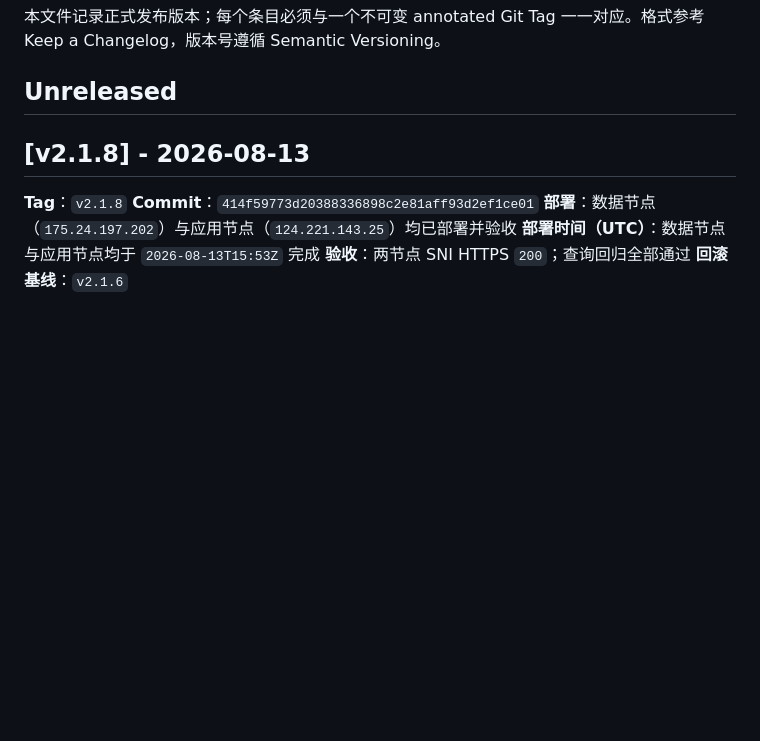
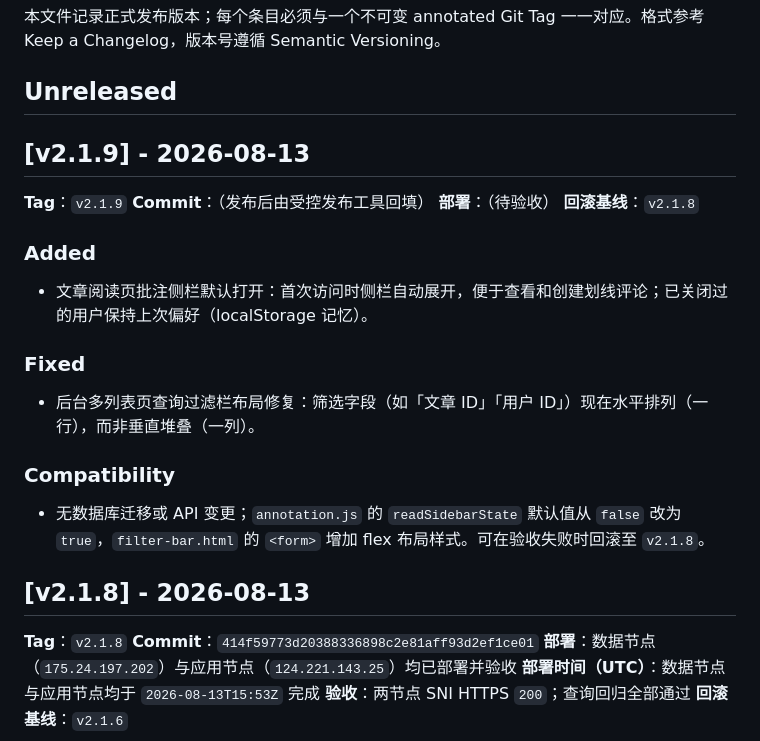
Before and after one commit to manfredma/bytedepth, a Markdown page: docs/releases/CHANGELOG.md, the part around the change. Rendered like a GitHub page; blank space fills up the shorter version.

Commit message:
chore: update CHANGELOG for v2.1.9

```diff
--- a/docs/releases/CHANGELOG.md
+++ b/docs/releases/CHANGELOG.md
@@ -3,6 +3,25 @@
 本文件记录正式发布版本；每个条目必须与一个不可变 annotated Git Tag 一一对应。格式参考 Keep a Changelog，版本号遵循 Semantic Versioning。
 
 ## Unreleased
+
+## [v2.1.9] - 2026-08-13
+
+**Tag**：`v2.1.9`
+**Commit**：（发布后由受控发布工具回填）
+**部署**：（待验收）
+**回滚基线**：`v2.1.8`
+
+### Added
+
+- 文章阅读页批注侧栏默认打开：首次访问时侧栏自动展开，便于查看和创建划线评论；已关闭过的用户保持上次偏好（localStorage 记忆）。
+
+### Fixed
+
+- 后台多列表页查询过滤栏布局修复：筛选字段（如「文章 ID」「用户 ID」）现在水平排列（一行），而非垂直堆叠（一列）。
+
+### Compatibility
+
+- 无数据库迁移或 API 变更；`annotation.js` 的 `readSidebarState` 默认值从 `false` 改为 `true`，`filter-bar.html` 的 `<form>` 增加 flex 布局样式。可在验收失败时回滚至 `v2.1.8`。
 
 ## [v2.1.8] - 2026-08-13
 
```
